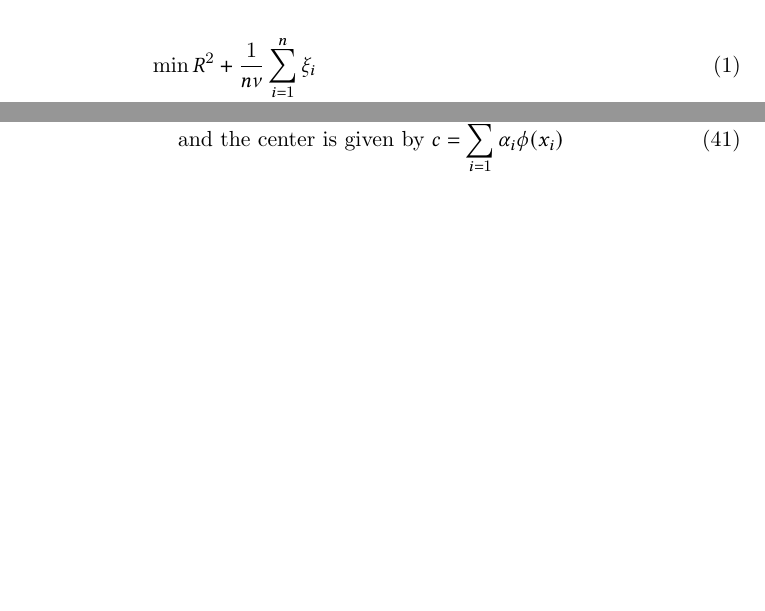
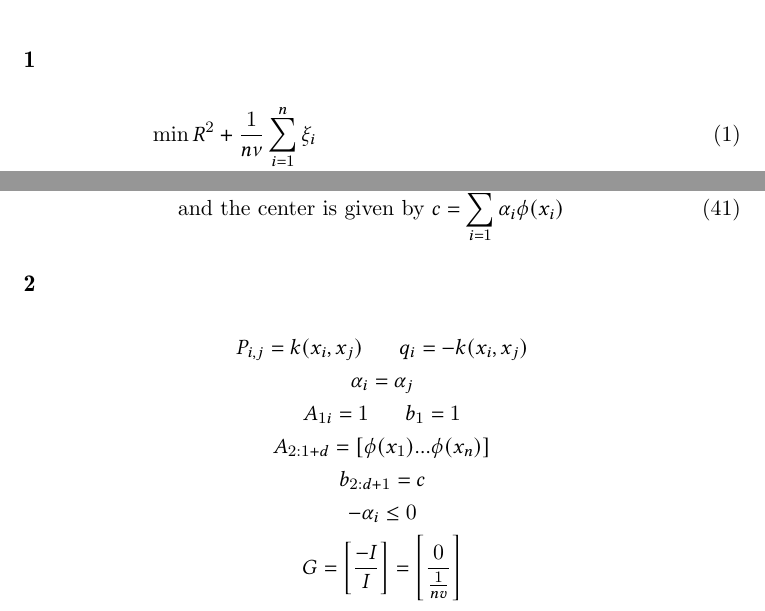
Before and after one commit to WGierke/machine_learning_2, a LaTeX problem sheet (exercise09/solution09.tex, which reads exercise09/task1.tex, exercise09/task2.tex): two parts of pages 2 and 5 of 5, joined at a grey line, cut at the place of the change, the shorter picture padded with empty space. Compiled offline with pdfLaTeX.

Commit message:
added ex9 theory task2

```diff
--- a/exercise09/task1.tex
+++ b/exercise09/task1.tex
@@ -1,3 +1,5 @@
+\subsection*{1}
+
 \begin{align}
     \min R^2  & + \frac{1}{n \nu} \sum_{i=1}^n \xi_i \\
               & \text{s.t. } \forall_{i=1}^n: || \phi(x_i) - c||^2 \le R^2 + \xi_i
--- /dev/null
+++ b/exercise09/task2.tex
@@ -0,0 +1,11 @@
+\subsection*{2}
+
+\begin{gather*}
+P_{i,j} = k(x_i, x_j) \ \ \ \ \ q_i = -k(x_i, x_j) \\
+\alpha_i = \alpha_j \\
+A_{1i} = 1 \ \ \ \ \ b_1 = 1 \\
+A_{2:1+d}=\left[ \phi(x_1) ... \phi(x_n)  \right] \\
+b_{2:d+1}=c \\
+-\alpha_i \leq 0 \\
+G = \left[ \frac{-I}{I} \right] = \left[ \frac{0}{\frac{1}{nv}} \right]
+\end{gather*}
```
Also changed, not shown: exercise09/solution09.tex (+1 -0 lines).
